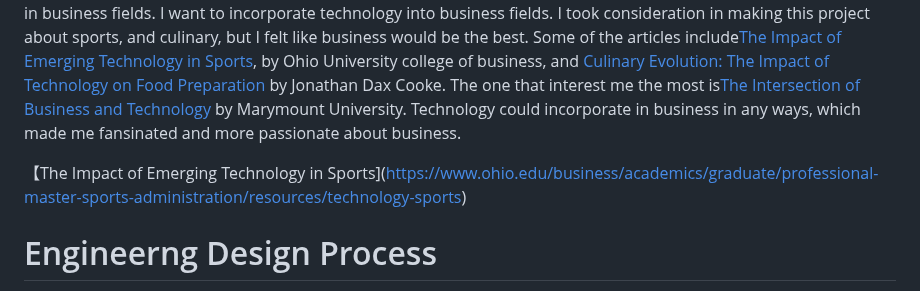
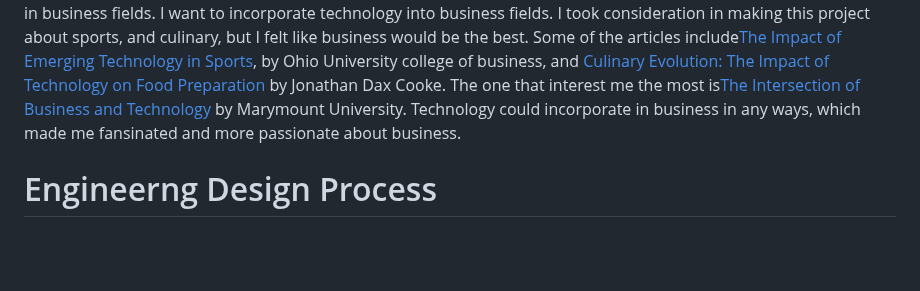
Before and after one commit to angelinaz6575/sep10-freedom-project, a Markdown page: blog/entry01.md, the part around the change. Drawn GitHub-style; blank space fills up the shorter version.

```diff
--- a/blog/entry01.md
+++ b/blog/entry01.md
@@ -4,8 +4,6 @@
 # Choosing a topic
 
 The topic I decided on for this project was business fields because I've always been dreaming about working in a business. In a company, start my own company, doesn't matter. I've been interested in this since when I was in 7th or 8th grade. At first, I really didn't know why I wanted to purse business careers, but it was just in my mind and I couldn't shake it off. My family runs their own business, and I was somehow interested in that, so I wanted to purse in business fields. I want to incorporate technology into business fields. I took consideration in making this project about sports, and culinary, but I felt like business would be the best. Some of the articles include[The Impact of Emerging Technology in Sports](https://www.ohio.edu/business/academics/graduate/professional-master-sports-administration/resources/technology-sports), by Ohio University college of business, and [Culinary Evolution: The Impact of Technology on Food Preparation](https://daxcooke.net/culinary-evolution-the-impact-of-technology-on-food-preparation/) by Jonathan Dax Cooke. The one that interest me the most is[The Intersection of Business and Technology](https://online.marymount.edu/blog/intersection-business-and-technology) by Marymount University. Technology could incorporate in business in any ways, which made me fansinated and more passionate about business.
-
-【The Impact of Emerging Technology in Sports](https://www.ohio.edu/business/academics/graduate/professional-master-sports-administration/resources/technology-sports)
 
 
 # Engineerng Design Process
```
